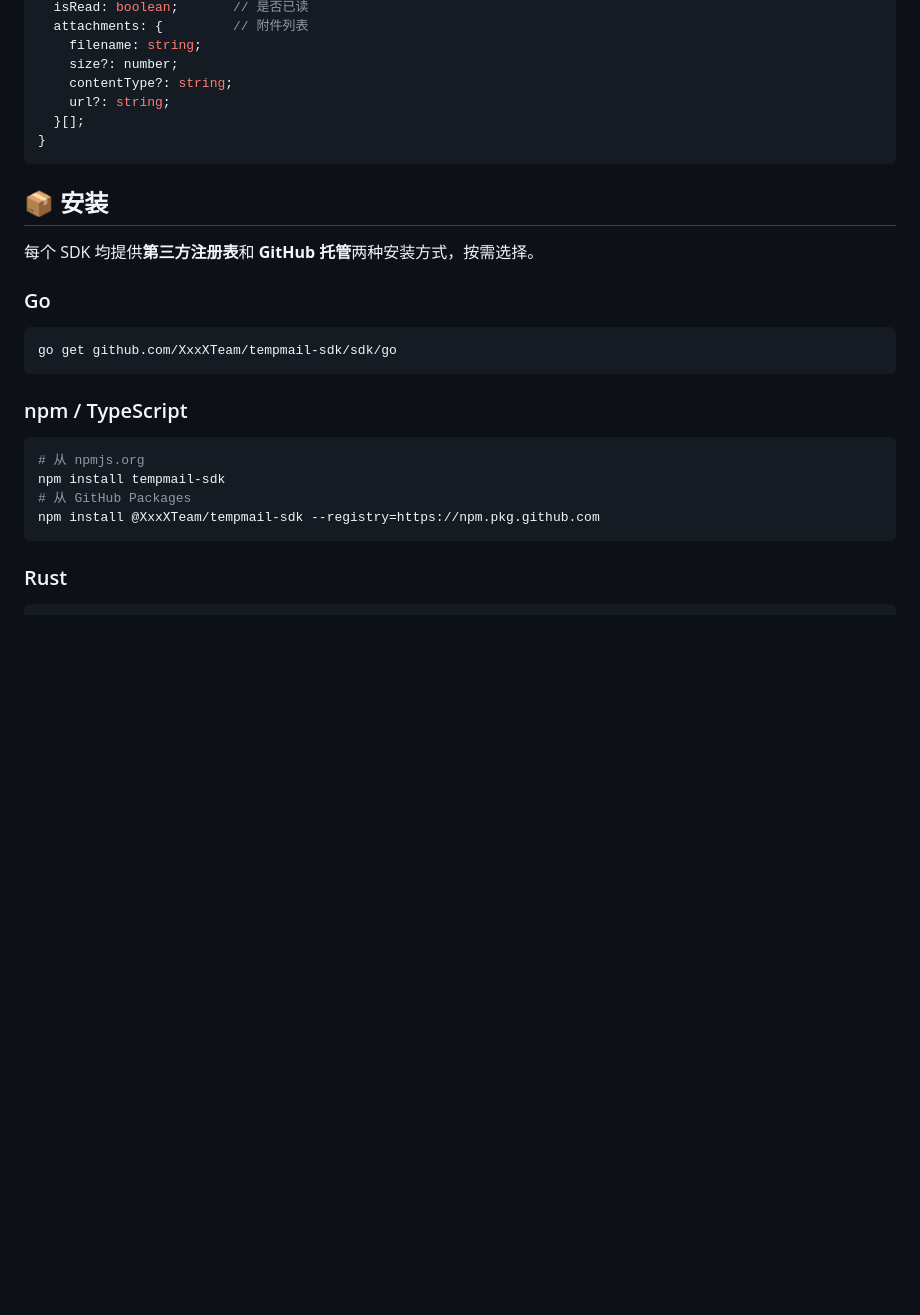
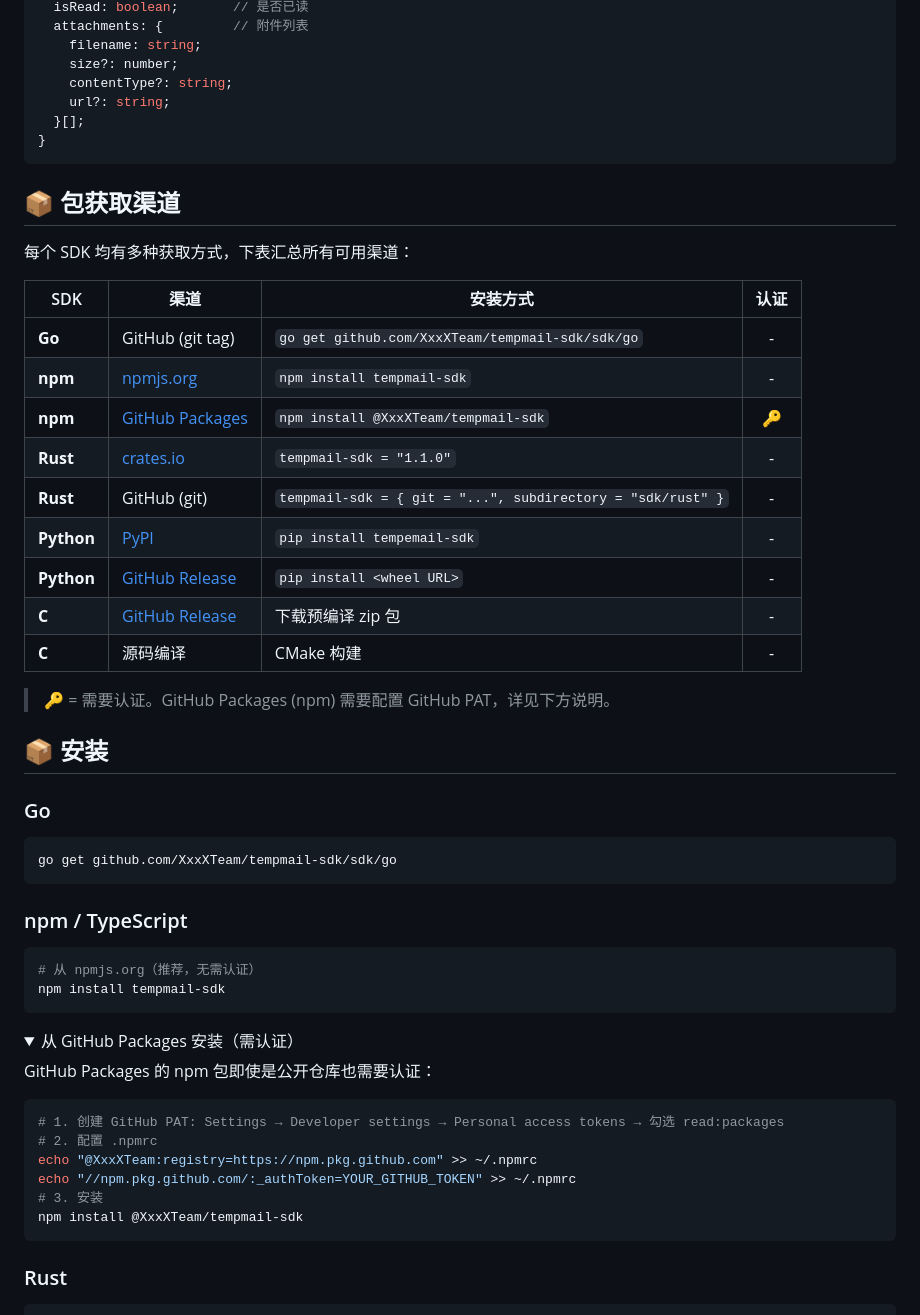
Before and after one commit to XxxXTeam/tempmail-sdk, a Markdown page: README.md, the part around one of its changes. GitHub-like rendering; folded sections open; blank space fills up the shorter version.

Commit message:
docs: 添加包获取渠道汇总表，标注认证要求，完善安装说明

````diff
--- a/README.md
+++ b/README.md
@@ -62,9 +62,25 @@ interface Email {
 }
 ```
 
+## 📦 包获取渠道
+
+每个 SDK 均有多种获取方式，下表汇总所有可用渠道：
+
+| SDK | 渠道 | 安装方式 | 认证 |
+|-----|------|---------|:----:|
+| **Go** | GitHub (git tag) | `go get github.com/XxxXTeam/tempmail-sdk/sdk/go` | - |
+| **npm** | [npmjs.org](https://www.npmjs.com/package/tempmail-sdk) | `npm install tempmail-sdk` | - |
+| **npm** | [GitHub Packages](https://github.com/XxxXTeam/tempmail-sdk/pkgs/npm/tempmail-sdk) | `npm install @XxxXTeam/tempmail-sdk` | 🔑 |
+| **Rust** | [crates.io](https://crates.io/crates/tempmail-sdk) | `tempmail-sdk = "1.1.0"` | - |
+| **Rust** | GitHub (git) | `tempmail-sdk = { git = "...", subdirectory = "sdk/rust" }` | - |
+| **Python** | [PyPI](https://pypi.org/project/tempemail-sdk/) | `pip install tempemail-sdk` | - |
+| **Python** | [GitHub Release](https://github.com/XxxXTeam/tempmail-sdk/releases) | `pip install <wheel URL>` | - |
+| **C** | [GitHub Release](https://github.com/XxxXTeam/tempmail-sdk/releases) | 下载预编译 zip 包 | - |
+| **C** | 源码编译 | CMake 构建 | - |
+
+> 🔑 = 需要认证。GitHub Packages (npm) 需要配置 GitHub PAT，详见下方说明。
+
 ## 📦 安装
-
-每个 SDK 均提供**第三方注册表**和 **GitHub 托管**两种安装方式，按需选择。
 
 ### Go
 
@@ -75,8 +91,21 @@ go get github.com/XxxXTeam/tempmail-sdk/sdk/go
 ### npm / TypeScript
 
 ```bash
-# 从 npmjs.org
+# 从 npmjs.org（推荐，无需认证）
 npm install tempmail-sdk
-# 从 GitHub Packages
-npm install @XxxXTeam/tempmail-sdk --registry=https://npm.pkg.github.com
 ```
+
+<details>
+<summary>从 GitHub Packages 安装（需认证）</summary>
+
+GitHub Packages 的 npm 包即使是公开仓库也需要认证：
+
+```bash
+# 1. 创建 GitHub PAT: Settings → Developer settings → Personal access tokens → 勾选 read:packages
+# 2. 配置 .npmrc
+echo "@XxxXTeam:registry=https://npm.pkg.github.com" >> ~/.npmrc
+echo "//npm.pkg.github.com/:_authToken=YOUR_GITHUB_TOKEN" >> ~/.npmrc
+# 3. 安装
+npm install @XxxXTeam/tempmail-sdk
+```
+
````
Also changed, not shown: other parts of README.md (+15 -5 lines).
